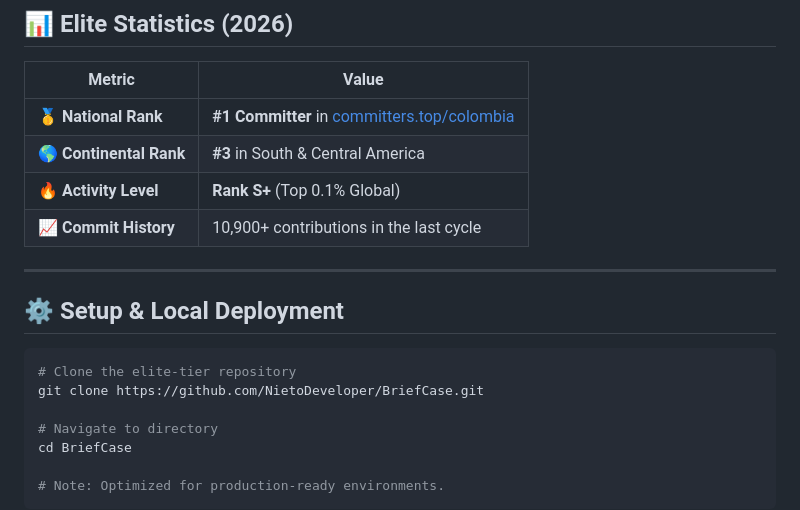
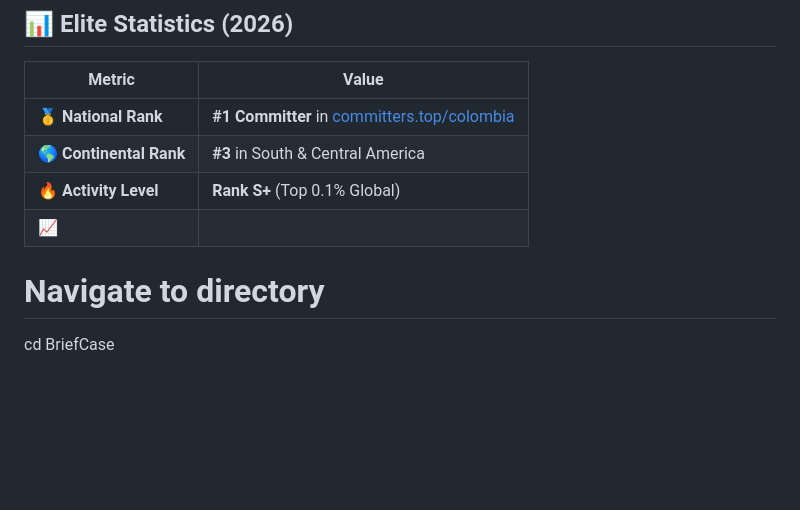
Before and after one commit to NietoDeveloper/BriefCase, a Markdown page: README.md, the part around the change. Rendered like a GitHub page; blank space fills up the shorter version.

````diff
--- a/README.md
+++ b/README.md
@@ -64,15 +64,7 @@ The **Software DT** standard governs all modules in this ecosystem, ensuring con
 | 🥇 **National Rank** | **\#1 Committer** in [committers.top/colombia](https://committers.top/colombia) |
 | 🌎 **Continental Rank** | **\#3** in South & Central America |
 | 🔥 **Activity Level** | **Rank S+** (Top 0.1% Global) |
-| 📈 **Commit History** | 10,900+ contributions in the last cycle |
-
------
-
-## ⚙️ Setup & Local Deployment
-
-```bash
-# Clone the elite-tier repository
-git clone https://github.com/NietoDeveloper/BriefCase.git
+| 📈
 
 # Navigate to directory
 cd BriefCase
````
